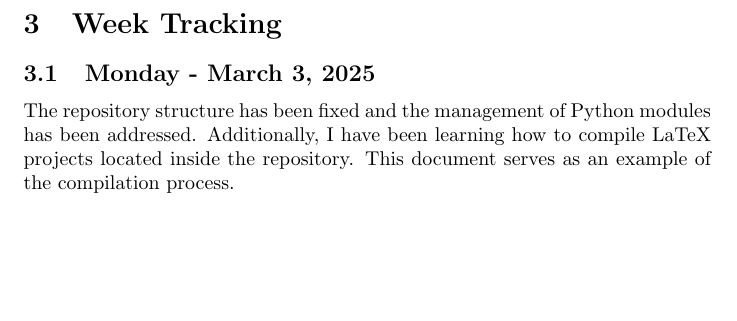
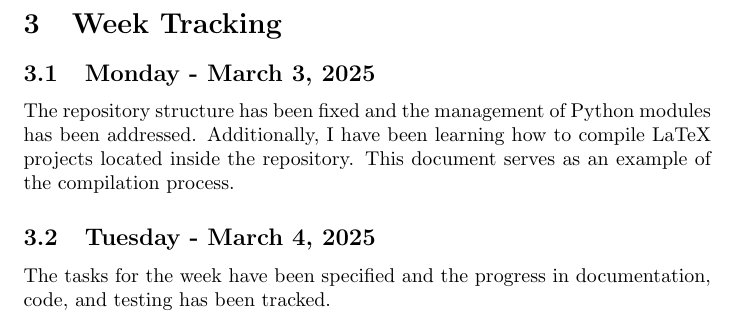
Before and after one commit to JJkrokoder/Optical_forces_calc, a LaTeX document (doc/march_week1.tex): part of page 2 of 2, cut so that both start at the same text, the shorter picture padded with empty space. Compiled offline with pdfLaTeX.

Commit message:
Started today's documentation

```diff
--- a/doc/march_week1.tex
+++ b/doc/march_week1.tex
@@ -4,6 +4,7 @@
 \documentclass{article}
 
 \usepackage{graphicx}
+\usepackage{dirtree}
 
 \begin{document}
 \author{Joan Ronquillo}
@@ -34,12 +35,12 @@ The following tasks have been identified as potential areas of focus for the fir
 
 \section{Week Tracking}
 \subsection{Monday - March 3, 2025}
-% Table for tasks on Monday
-
-% Fixing of the repository structure and the python modules management
-% Learning how to compile latex projects allocated inside the repositoriy, this document is an example
 The repository structure has been fixed and the management of Python modules has been addressed.
 Additionally, I have been learning how to compile LaTeX projects located inside the repository.
 This document serves as an example of the compilation process.
 
+\subsection{Tuesday - March 4, 2025}
+The tasks for the week have been specified and the progress in documentation, code, and testing has been tracked.
+
+
 \end{document}
```
Also changed, not shown: doc/march_week1.pdf, 5 other files.
